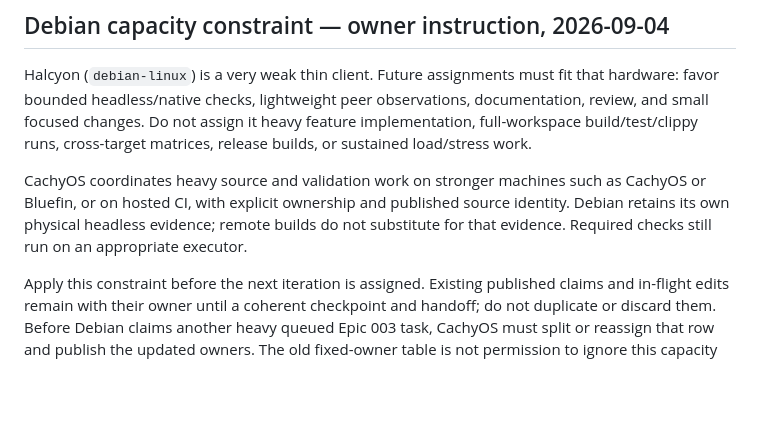
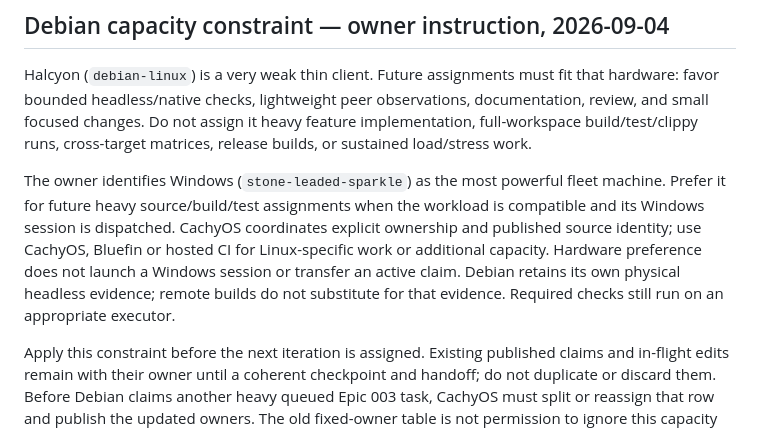
Before and after one commit to sylin-org/koi, a Markdown page: fleet/coordination.md, the part around the change. GitHub-like rendering; blank space fills up the shorter version.

Commit message:
docs(fleet): prefer Windows for heavy workloads

```diff
--- a/fleet/coordination.md
+++ b/fleet/coordination.md
@@ -43,10 +43,14 @@ documentation, review, and small focused changes. Do not assign it heavy feature
 implementation, full-workspace build/test/clippy runs, cross-target matrices,
 release builds, or sustained load/stress work.
 
-CachyOS coordinates heavy source and validation work on stronger machines such as
-CachyOS or Bluefin, or on hosted CI, with explicit ownership and published source
-identity. Debian retains its own physical headless evidence; remote builds do not
-substitute for that evidence. Required checks still run on an appropriate executor.
+The owner identifies Windows (`stone-leaded-sparkle`) as the most powerful fleet
+machine. Prefer it for future heavy source/build/test assignments when the workload
+is compatible and its Windows session is dispatched. CachyOS coordinates explicit
+ownership and published source identity; use CachyOS, Bluefin or hosted CI for
+Linux-specific work or additional capacity. Hardware preference does not launch a
+Windows session or transfer an active claim. Debian retains its own physical headless
+evidence; remote builds do not substitute for that evidence. Required checks still
+run on an appropriate executor.
 
 Apply this constraint before the next iteration is assigned. Existing published
 claims and in-flight edits remain with their owner until a coherent checkpoint and
```
Also changed, not shown: fleet/delight-dispatch.md (+4 -2 lines), 1 other file.
